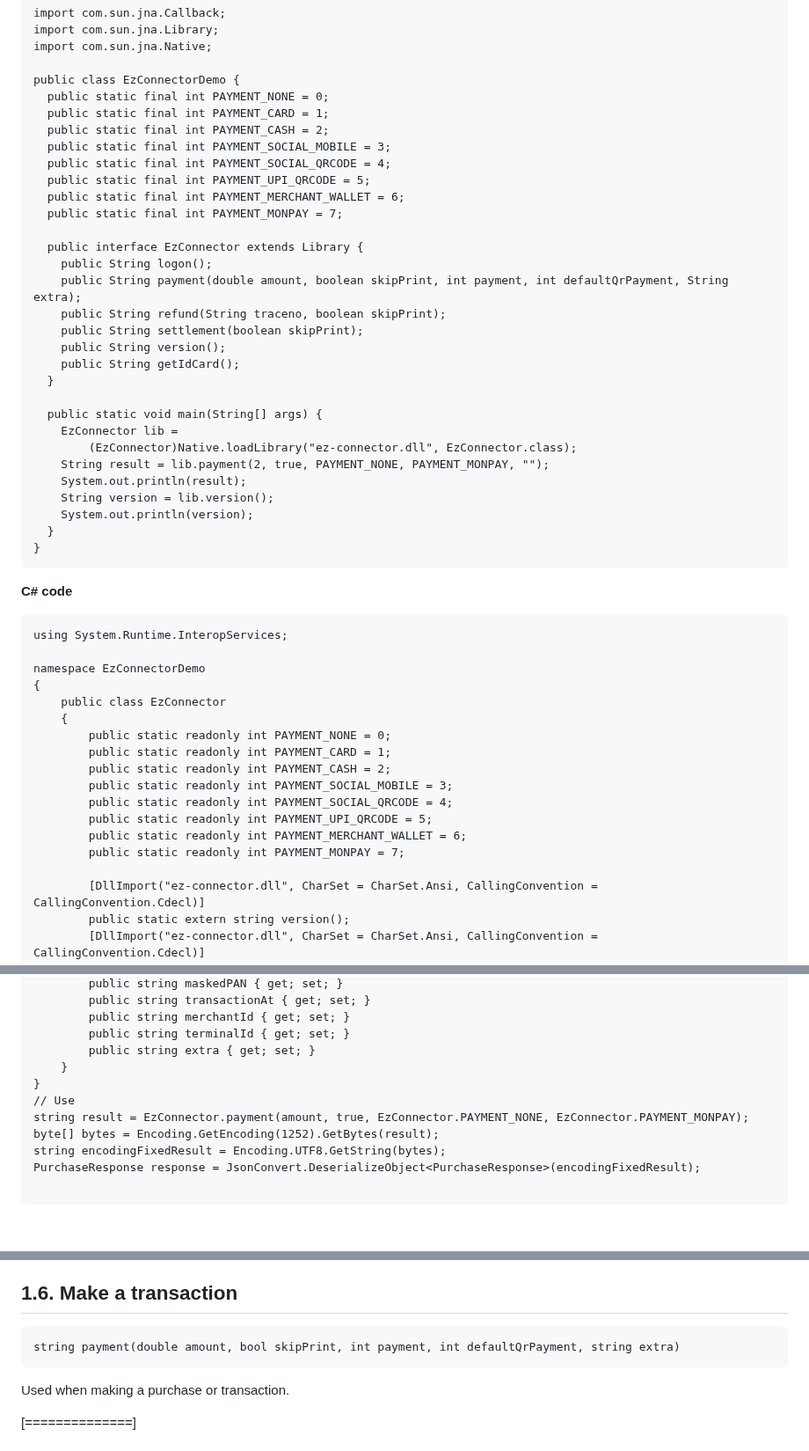
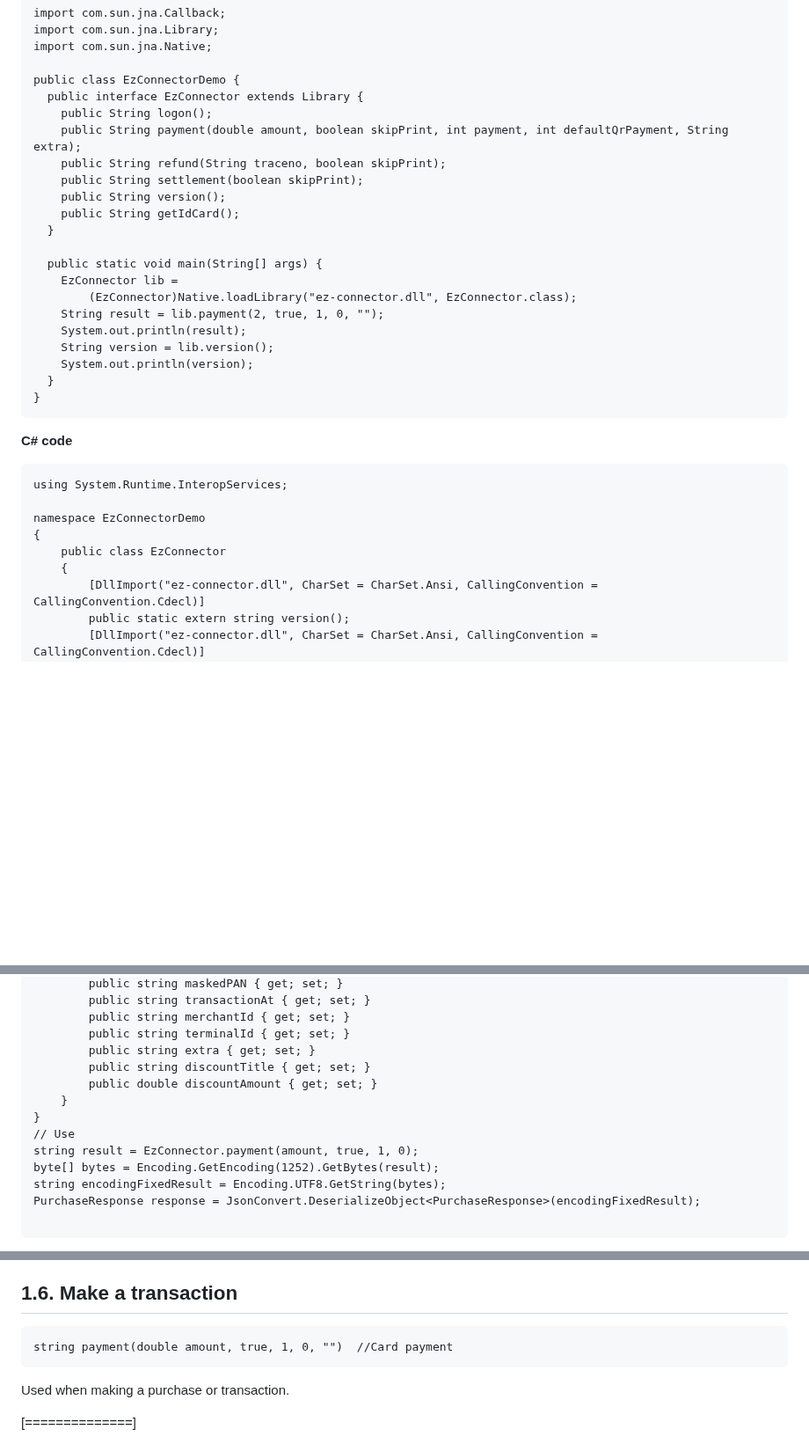
Before and after one commit to lambdamn/apis, a Markdown page: README_en.md, 3 parts joined by grey strips. Shown at 88% size. Rendered like a GitHub page; blank space fills up the shorter version.

````diff
--- a/README_en.md
+++ b/README_en.md
@@ -38,15 +38,6 @@ import com.sun.jna.Library;
 import com.sun.jna.Native;
 
 public class EzConnectorDemo {
-  public static final int PAYMENT_NONE = 0;
-  public static final int PAYMENT_CARD = 1;
-  public static final int PAYMENT_CASH = 2;
-  public static final int PAYMENT_SOCIAL_MOBILE = 3;
-  public static final int PAYMENT_SOCIAL_QRCODE = 4;
-  public static final int PAYMENT_UPI_QRCODE = 5;
-  public static final int PAYMENT_MERCHANT_WALLET = 6;
-  public static final int PAYMENT_MONPAY = 7;
-
   public interface EzConnector extends Library {
     public String logon();
     public String payment(double amount, boolean skipPrint, int payment, int defaultQrPayment, String extra);
@@ -59,7 +50,7 @@ public class EzConnectorDemo {
   public static void main(String[] args) {
     EzConnector lib =
         (EzConnector)Native.loadLibrary("ez-connector.dll", EzConnector.class);
-    String result = lib.payment(2, true, PAYMENT_NONE, PAYMENT_MONPAY, "");
+    String result = lib.payment(2, true, 1, 0, "");
     System.out.println(result);
     String version = lib.version();
     System.out.println(version);
@@ -76,15 +67,6 @@ namespace EzConnectorDemo
 {
     public class EzConnector
     {
-        public static readonly int PAYMENT_NONE = 0;
-        public static readonly int PAYMENT_CARD = 1;
-        public static readonly int PAYMENT_CASH = 2;
-        public static readonly int PAYMENT_SOCIAL_MOBILE = 3;
-        public static readonly int PAYMENT_SOCIAL_QRCODE = 4;
-        public static readonly int PAYMENT_UPI_QRCODE = 5;
-        public static readonly int PAYMENT_MERCHANT_WALLET = 6;
-        public static readonly int PAYMENT_MONPAY = 7;
-
         [DllImport("ez-connector.dll", CharSet = CharSet.Ansi, CallingConvention = CallingConvention.Cdecl)]
         public static extern string version();
         [DllImport("ez-connector.dll", CharSet = CharSet.Ansi, CallingConvention = CallingConvention.Cdecl)]
@@ -111,10 +93,12 @@ namespace EzConnectorDemo
         public string merchantId { get; set; }
         public string terminalId { get; set; }
         public string extra { get; set; }
+        public string discountTitle { get; set; }
+        public double discountAmount { get; set; }
     }
 }
 // Use
-string result = EzConnector.payment(amount, true, EzConnector.PAYMENT_NONE, EzConnector.PAYMENT_MONPAY);
+string result = EzConnector.payment(amount, true, 1, 0);
 byte[] bytes = Encoding.GetEncoding(1252).GetBytes(result);
 string encodingFixedResult = Encoding.UTF8.GetString(bytes);
 PurchaseResponse response = JsonConvert.DeserializeObject<PurchaseResponse>(encodingFixedResult);
@@ -163,7 +147,7 @@ This function is called when the checkout application starts. By doing this, `Ez
 ## 1.6. Make a transaction
 
 ```
-string payment(double amount, bool skipPrint, int payment, int defaultQrPayment, string extra)
+string payment(double amount, true, 1, 0, "")  //Card payment
 ```
 
 Used when making a purchase or transaction.
````
Also changed, not shown: other parts of README_en.md (+25 -48 lines).
